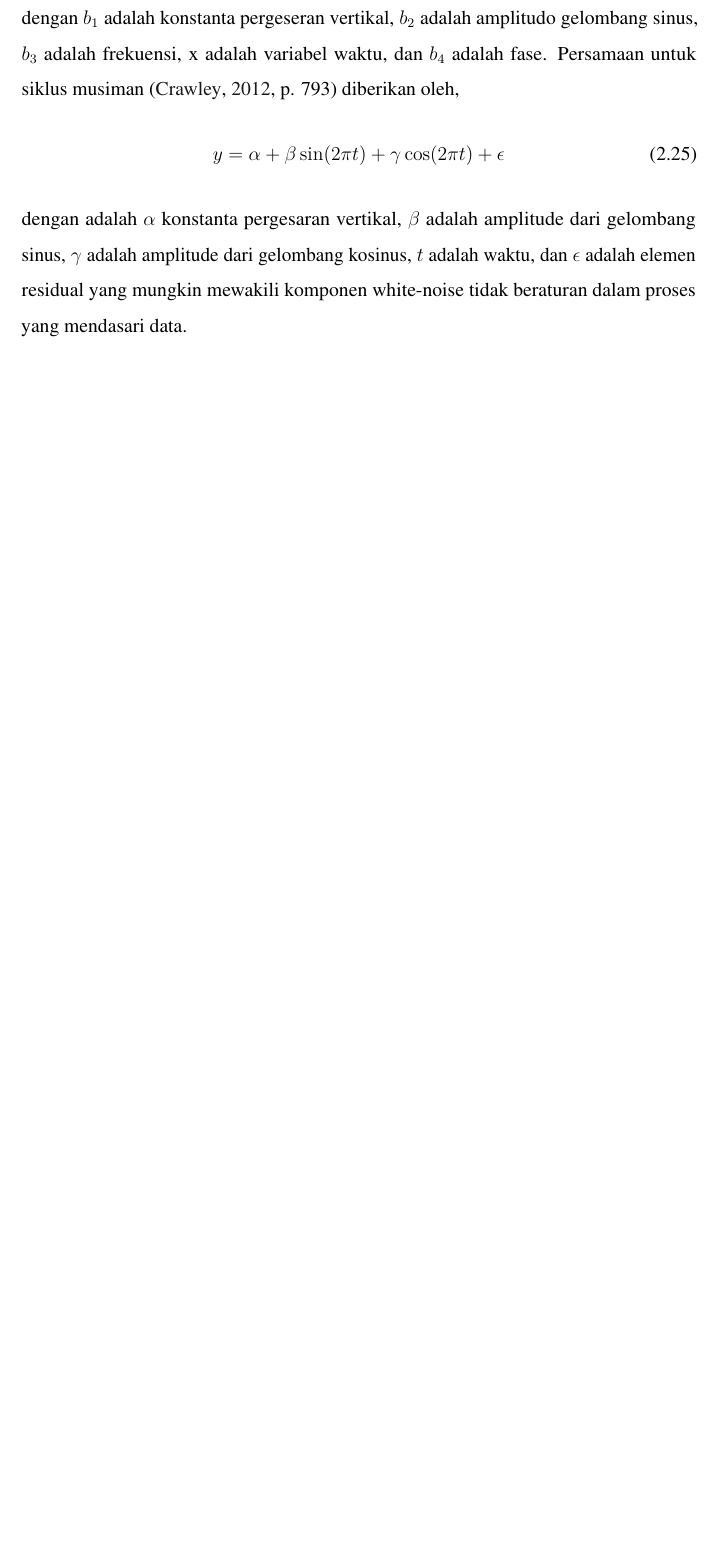
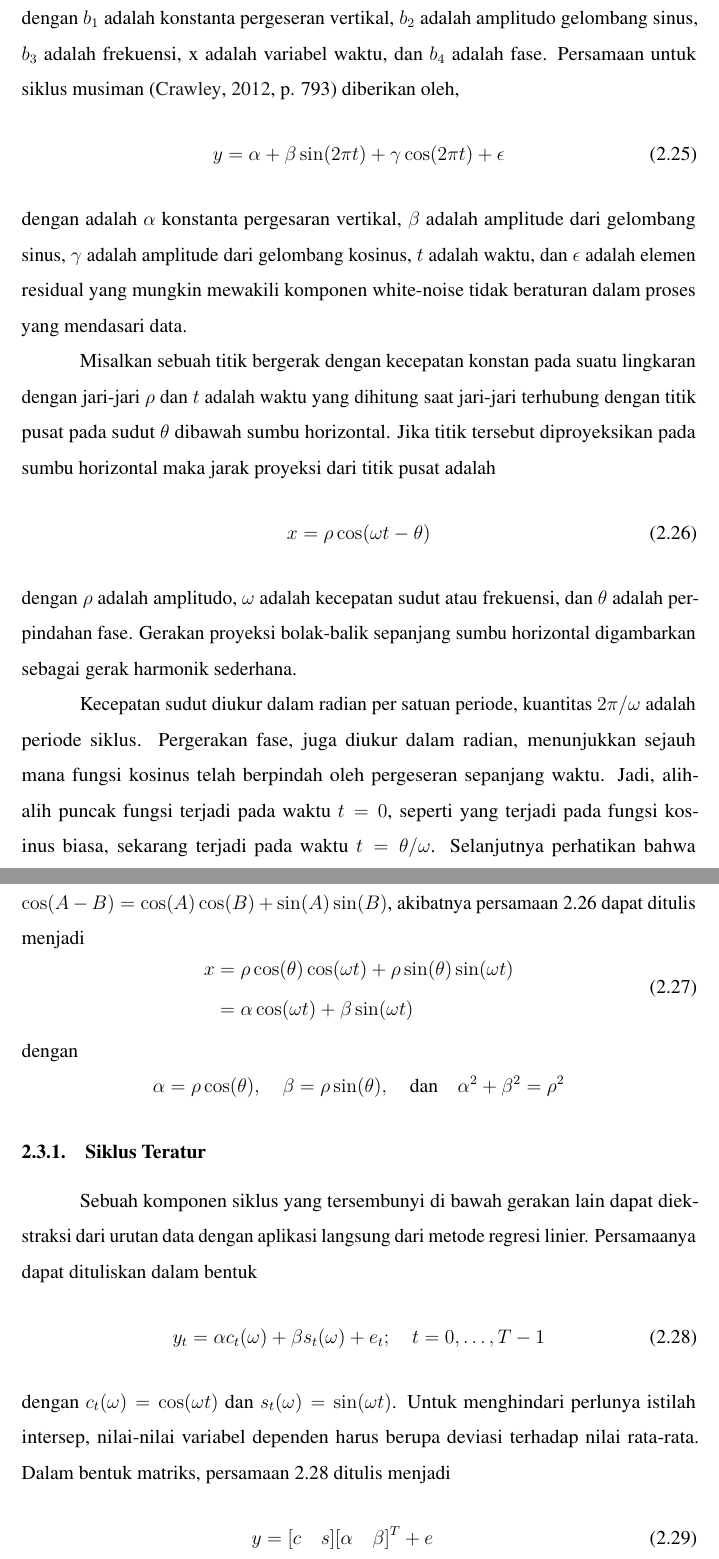
Before and after one commit to hidayatmn378/MyThesis, a LaTeX thesis (thesis.tex, which reads contents/08-Bab2.tex): part of page 23 of 33 before the commit and two parts of pages 23 and 24 of 35 after it, the two joined at a grey line, cut so that both start at the same text, the shorter picture padded with empty space. Compiled offline with pdfLaTeX.

Commit message:
adding contents

```diff
--- a/contents/08-Bab2.tex
+++ b/contents/08-Bab2.tex
@@ -255,3 +255,33 @@
 		y = \alpha + \beta \sin(2\pi t)+\gamma \cos(2\pi t) + \epsilon
 	\end{equation}
 	dengan adalah $\alpha$ konstanta pergesaran vertikal, $\beta$ adalah amplitude dari gelombang sinus, $\gamma$ adalah amplitude dari gelombang kosinus, $t$ adalah waktu, dan $\epsilon$ adalah elemen residual yang mungkin mewakili komponen white-noise tidak beraturan dalam proses yang mendasari data.
+
+	Misalkan sebuah titik bergerak dengan kecepatan konstan pada suatu lingkaran dengan jari-jari $\rho$ dan $t$ adalah waktu yang dihitung saat jari-jari terhubung dengan titik pusat pada sudut $\theta$ dibawah sumbu horizontal. Jika titik tersebut diproyeksikan pada sumbu horizontal maka jarak proyeksi dari titik pusat adalah
+	\begin{equation}\label{eq:MIK1}
+		x = \rho \cos(\omega t-\theta)
+	\end{equation}
+	dengan $\rho$ adalah amplitudo, $\omega$ adalah kecepatan sudut atau frekuensi, dan $\theta$ adalah perpindahan fase. Gerakan proyeksi bolak-balik sepanjang sumbu horizontal digambarkan sebagai gerak harmonik sederhana.
+
+	Kecepatan sudut diukur dalam radian per satuan periode, kuantitas $2\pi / \omega$ adalah periode siklus. Pergerakan fase, juga diukur dalam radian, menunjukkan sejauh mana fungsi kosinus telah berpindah oleh pergeseran sepanjang waktu. Jadi, alih-alih puncak fungsi terjadi pada waktu $t = 0$, seperti yang terjadi pada fungsi kosinus biasa, sekarang terjadi pada
+	waktu $t = \theta/\omega$. Selanjutnya perhatikan bahwa $\cos(A-B) = \cos(A)\cos(B)+\sin(A)\sin(B)$, akibatnya persamaan \ref{eq:MIK1} dapat ditulis menjadi
+	\begin{equation}
+		\begin{aligned}
+			x &= \rho \cos(\theta)\cos(\omega t) + \rho \sin(\theta)\sin(\omega t) \\
+			&= \alpha\cos(\omega t) + \beta\sin(\omega t)
+		\end{aligned}
+	\end{equation}
+	dengan
+	\begin{equation*}
+		\alpha = \rho \cos(\theta), \quad
+		\beta = \rho \sin(\theta), \quad \text{dan} \quad
+		\alpha^2 + \beta^2 = \rho^2
+	\end{equation*}
+\subsection[Siklus Teratur]{Siklus Teratur}
+	Sebuah komponen siklus yang tersembunyi di bawah gerakan lain dapat diekstraksi dari urutan data dengan aplikasi langsung dari metode regresi linier. Persamaanya dapat dituliskan dalam bentuk
+	\begin{equation}\label{eq:MIK2}
+		y_t = \alpha c_t(\omega) + \beta s_t(\omega) + e_t; \quad t = 0, \dots, T-1
+	\end{equation}
+	dengan $c_t(\omega)=\cos(\omega t)$ dan $s_t(\omega)=\sin(\omega t)$. Untuk menghindari perlunya istilah intersep, nilai-nilai variabel dependen harus berupa deviasi terhadap nilai rata-rata. Dalam bentuk matriks, persamaan \ref{eq:MIK2} ditulis menjadi
+	\begin{eqnarray}
+		y = [c \quad s][\alpha \quad \beta]^T + e
+	\end{eqnarray}
```
Also changed, not shown: thesis.pdf, thesis_20220723_v1.pdf (deleted), contents/08-Bab2.tex (17 more changed lines).
